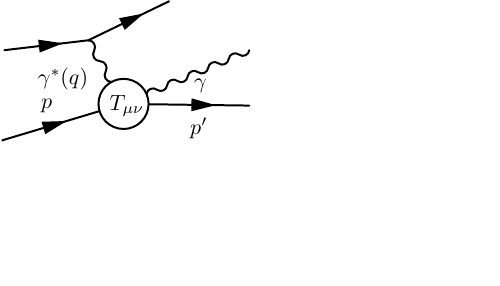
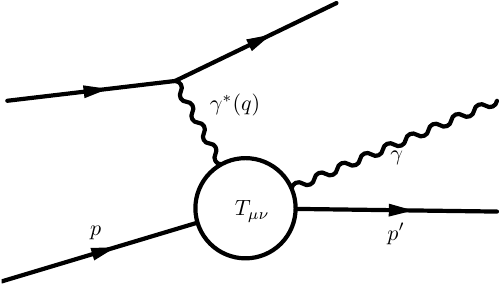
Before and after one commit to alonzi/feynman, a LaTeX document (diagram.tex): the whole page, the shorter picture padded with empty space. The pictures show the PDF file diagrams-pdf/dvcs.pdf that the author committed with the source.

Commit message:
change to golden aspect ratio

```diff
--- a/diagram.tex
+++ b/diagram.tex
@@ -9,11 +9,12 @@
 
 \begin{postscript}
 \begin{fmffile}{x}
-\begin{fmfgraph*}(40,25)
+\begin{fmfgraph*}(80,50)
 % Note that the size is given in normal parentheses
 % instead of curly brackets.
 % Define external vertices from bottom to top
 
+\fmfpen{thick}
 
 % include diagram details here
 \ifdefined\todraw
```
Also changed, not shown: diagrams-pdf/dvcs.pdf.
